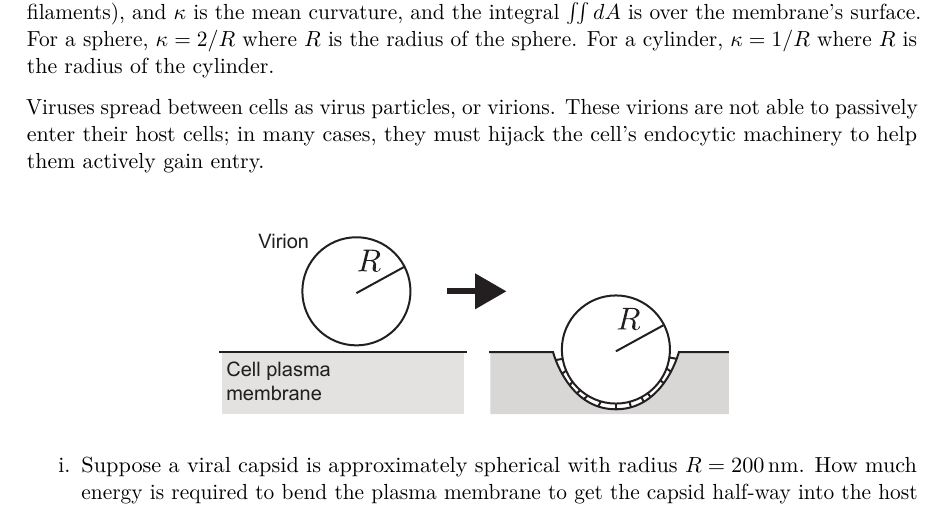
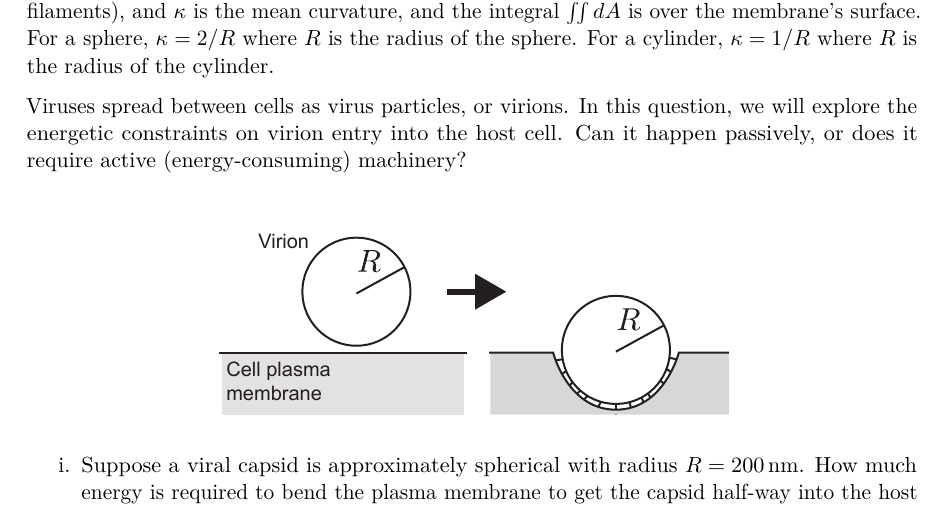
Before and after one commit to allardlab/Physics230A, a LaTeX document (docs/PS2_viral-entry.tex): part of the page, cut so that both start at the same text. Compiled offline with pdfLaTeX.

Commit message:
Publish from main @ 3760efd
Generated by scripts/publish.sh in P230A_dev. Do not edit this
repository by hand -- everything here is overwritten on the next publish.

```diff
--- a/docs/PS2_viral-entry.tex
+++ b/docs/PS2_viral-entry.tex
@@ -144,14 +144,14 @@
   pdfcreator={LaTeX via pandoc}}
 
 \ifXeTeX
-\special{pdf:trailerid [ <715288fe099ea0bed0e5c0b1cb51345e> <715288fe099ea0bed0e5c0b1cb51345e> ]}
+\special{pdf:trailerid [ <dc4f8a6b4351cf79dcb04dbcf5297414> <dc4f8a6b4351cf79dcb04dbcf5297414> ]}
 \fi
 \ifPDFTeX
 \pdftrailerid{}
-\pdftrailer{/ID [ <715288fe099ea0bed0e5c0b1cb51345e> <715288fe099ea0bed0e5c0b1cb51345e> ]}
+\pdftrailer{/ID [ <dc4f8a6b4351cf79dcb04dbcf5297414> <dc4f8a6b4351cf79dcb04dbcf5297414> ]}
 \fi
 \ifLuaTeX
-\pdfvariable trailerid {[ <715288fe099ea0bed0e5c0b1cb51345e> <715288fe099ea0bed0e5c0b1cb51345e> ]}
+\pdfvariable trailerid {[ <dc4f8a6b4351cf79dcb04dbcf5297414> <dc4f8a6b4351cf79dcb04dbcf5297414> ]}
 \fi
 
 \title{Problem Set 2: Viral entry}
@@ -180,7 +180,8 @@ For a sphere, \(\kappa = 2/R\) where \(R\) is the radius of the sphere.
 For a cylinder, \(\kappa = 1/R\) where \(R\) is the radius of the cylinder.
 
 Viruses spread between cells as virus particles, or virions.
-These virions are not able to passively enter their host cells; in many cases, they must hijack the cell's endocytic machinery to help them actively gain entry.
+In this question, we will explore the energetic constraints on virion entry into the host cell.
+Can it happen passively, or does it require active (energy-consuming) machinery?
 
 \begin{center}
 \includegraphics[width=10cm,height=\textheight,keepaspectratio]{fig_viral-entry.pdf}
```
Also changed, not shown: docs/PS2_viral-entry.md (+4 -4 lines), docs/PS2_viral-entry.pdf, docs/ephemeral-notes/2026-10-02.pdf (added), docs/ephemeral-notes/2026-10-05.pdf (added), docs/ephemeral-notes/2026-10-07.pdf (added), docs/ephemeral-notes/2026-10-09.pdf (added), 5 other files.
